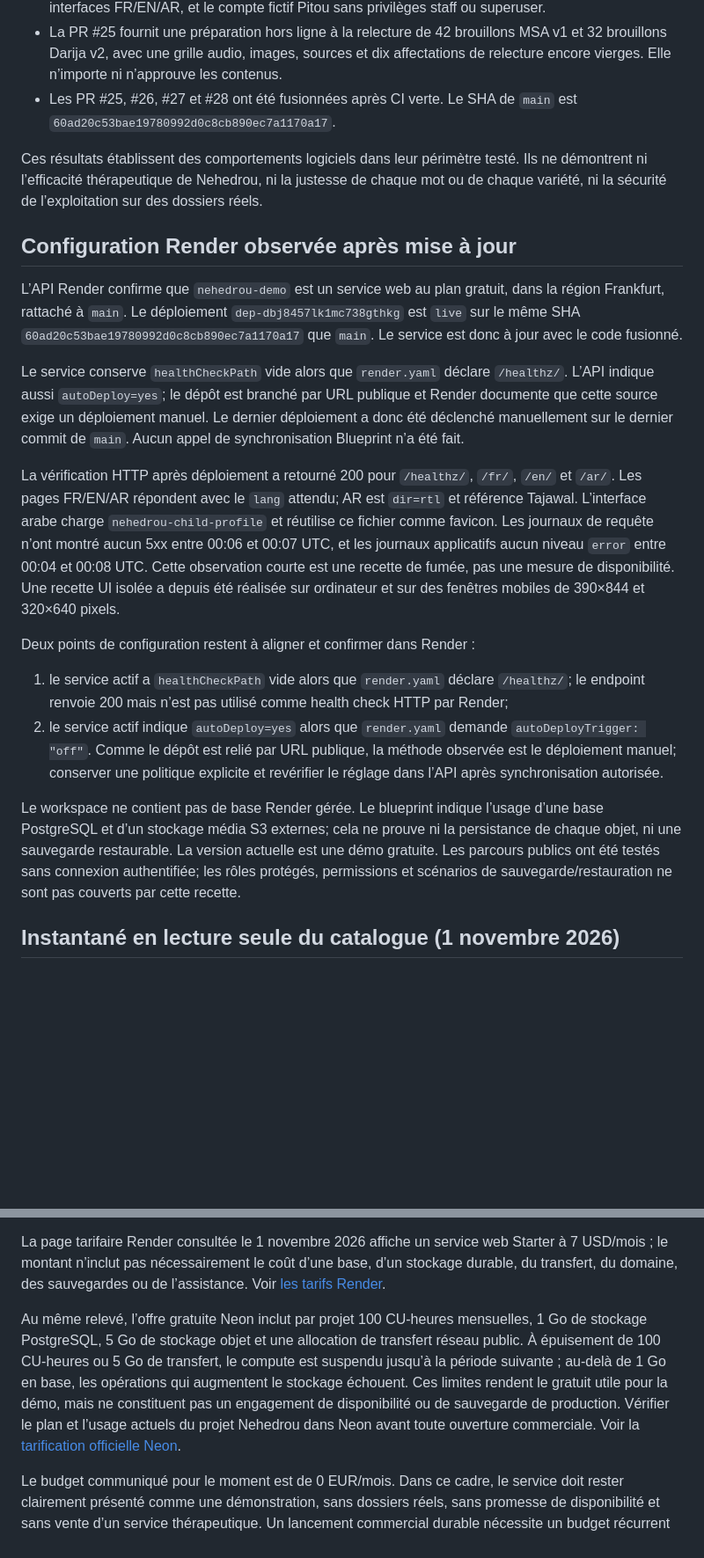
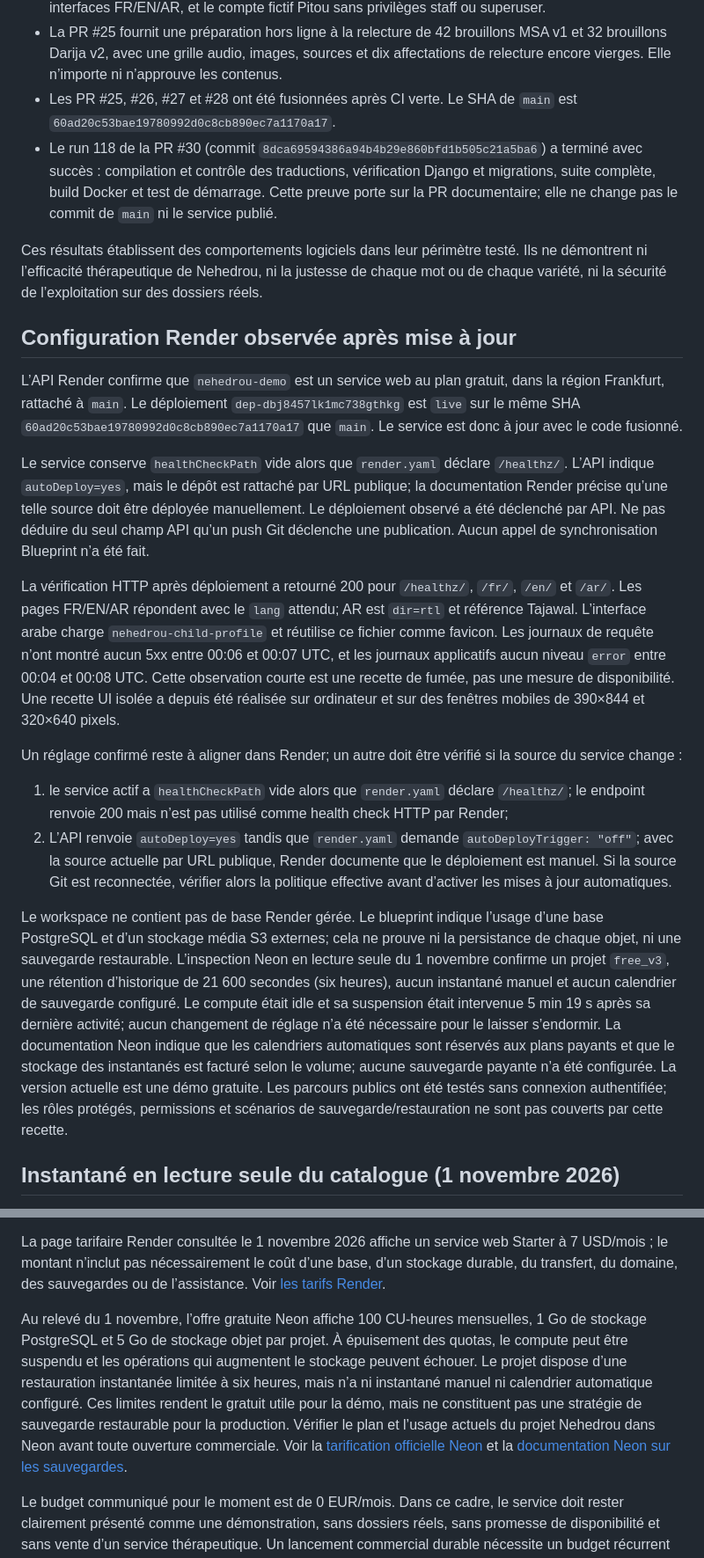
Before and after one commit to Midotech31/nehedrou, a Markdown page: docs/COMMERCIALISATION_PROGRESS_20261101.md, 2 parts joined by grey strips. Shown at 88% size. GitHub-like rendering; blank space fills up the shorter version.

Commit message:
Record current backup and CI evidence

```diff
--- a/docs/COMMERCIALISATION_PROGRESS_20261101.md
+++ b/docs/COMMERCIALISATION_PROGRESS_20261101.md
@@ -8,6 +8,7 @@ Cette note consolide des vérifications reproductibles du dépôt et l’état o
 - Les 16 tests de `catalog.tests_authoring` passent sur le checkout local. Ils couvrent la création d’activité à partir d’une fiche vide, les permissions d’édition séparées de la relecture/publication, les interfaces FR/EN/AR, et le compte fictif Pitou sans privilèges staff ou superuser.
 - La PR #25 fournit une préparation hors ligne à la relecture de 42 brouillons MSA v1 et 32 brouillons Darija v2, avec une grille audio, images, sources et dix affectations de relecture encore vierges. Elle n’importe ni n’approuve les contenus.
 - Les PR #25, #26, #27 et #28 ont été fusionnées après CI verte. Le SHA de `main` est `60ad20c53bae19780992d0c8cb890ec7a1170a17`.
+- Le run 118 de la PR #30 (commit `8dca69594386a94b4b29e860bfd1b505c21a5ba6`) a terminé avec succès : compilation et contrôle des traductions, vérification Django et migrations, suite complète, build Docker et test de démarrage. Cette preuve porte sur la PR documentaire; elle ne change pas le commit de `main` ni le service publié.
 
 Ces résultats établissent des comportements logiciels dans leur périmètre testé. Ils ne démontrent ni l’efficacité thérapeutique de Nehedrou, ni la justesse de chaque mot ou de chaque variété, ni la sécurité de l’exploitation sur des dossiers réels.
 
@@ -15,16 +16,16 @@ Ces résultats établissent des comportements logiciels dans leur périmètre te
 
 L’API Render confirme que `nehedrou-demo` est un service web au plan gratuit, dans la région Frankfurt, rattaché à `main`. Le déploiement `dep-dbj8457lk1mc738gthkg` est `live` sur le même SHA `60ad20c53bae19780992d0c8cb890ec7a1170a17` que `main`. Le service est donc à jour avec le code fusionné.
 
-Le service conserve `healthCheckPath` vide alors que `render.yaml` déclare `/healthz/`. L’API indique aussi `autoDeploy=yes`; le dépôt est branché par URL publique et Render documente que cette source exige un déploiement manuel. Le dernier déploiement a donc été déclenché manuellement sur le dernier commit de `main`. Aucun appel de synchronisation Blueprint n’a été fait.
+Le service conserve `healthCheckPath` vide alors que `render.yaml` déclare `/healthz/`. L’API indique `autoDeploy=yes`, mais le dépôt est rattaché par URL publique; la documentation Render précise qu’une telle source doit être déployée manuellement. Le déploiement observé a été déclenché par API. Ne pas déduire du seul champ API qu’un push Git déclenche une publication. Aucun appel de synchronisation Blueprint n’a été fait.
 
 La vérification HTTP après déploiement a retourné 200 pour `/healthz/`, `/fr/`, `/en/` et `/ar/`. Les pages FR/EN/AR répondent avec le `lang` attendu; AR est `dir=rtl` et référence Tajawal. L’interface arabe charge `nehedrou-child-profile` et réutilise ce fichier comme favicon. Les journaux de requête n’ont montré aucun 5xx entre 00:06 et 00:07 UTC, et les journaux applicatifs aucun niveau `error` entre 00:04 et 00:08 UTC. Cette observation courte est une recette de fumée, pas une mesure de disponibilité. Une recette UI isolée a depuis été réalisée sur ordinateur et sur des fenêtres mobiles de 390×844 et 320×640 pixels.
 
-Deux points de configuration restent à aligner et confirmer dans Render :
+Un réglage confirmé reste à aligner dans Render; un autre doit être vérifié si la source du service change :
 
 1. le service actif a `healthCheckPath` vide alors que `render.yaml` déclare `/healthz/`; le endpoint renvoie 200 mais n’est pas utilisé comme health check HTTP par Render;
-2. le service actif indique `autoDeploy=yes` alors que `render.yaml` demande `autoDeployTrigger: "off"`. Comme le dépôt est relié par URL publique, la méthode observée est le déploiement manuel; conserver une politique explicite et revérifier le réglage dans l’API après synchronisation autorisée.
+2. L’API renvoie `autoDeploy=yes` tandis que `render.yaml` demande `autoDeployTrigger: "off"`; avec la source actuelle par URL publique, Render documente que le déploiement est manuel. Si la source Git est reconnectée, vérifier alors la politique effective avant d’activer les mises à jour automatiques.
 
-Le workspace ne contient pas de base Render gérée. Le blueprint indique l’usage d’une base PostgreSQL et d’un stockage média S3 externes; cela ne prouve ni la persistance de chaque objet, ni une sauvegarde restaurable. La version actuelle est une démo gratuite. Les parcours publics ont été testés sans connexion authentifiée; les rôles protégés, permissions et scénarios de sauvegarde/restauration ne sont pas couverts par cette recette.
+Le workspace ne contient pas de base Render gérée. Le blueprint indique l’usage d’une base PostgreSQL et d’un stockage média S3 externes; cela ne prouve ni la persistance de chaque objet, ni une sauvegarde restaurable. L’inspection Neon en lecture seule du 1 novembre confirme un projet `free_v3`, une rétention d’historique de 21 600 secondes (six heures), aucun instantané manuel et aucun calendrier de sauvegarde configuré. Le compute était idle et sa suspension était intervenue 5 min 19 s après sa dernière activité; aucun changement de réglage n’a été nécessaire pour le laisser s’endormir. La documentation Neon indique que les calendriers automatiques sont réservés aux plans payants et que le stockage des instantanés est facturé selon le volume; aucune sauvegarde payante n’a été configurée. La version actuelle est une démo gratuite. Les parcours publics ont été testés sans connexion authentifiée; les rôles protégés, permissions et scénarios de sauvegarde/restauration ne sont pas couverts par cette recette.
 
 ## Instantané en lecture seule du catalogue (1 novembre 2026)
 
@@ -45,7 +46,7 @@ Render précise que ses services gratuits sont destinés aux essais, démonstrat
 
 La page tarifaire Render consultée le 1 novembre 2026 affiche un service web Starter à 7 USD/mois ; le montant n’inclut pas nécessairement le coût d’une base, d’un stockage durable, du transfert, du domaine, des sauvegardes ou de l’assistance. Voir [les tarifs Render](https://render.com/pricing).
 
-Au même relevé, l’offre gratuite Neon inclut par projet 100 CU-heures mensuelles, 1 Go de stockage PostgreSQL, 5 Go de stockage objet et une allocation de transfert réseau public. À épuisement de 100 CU-heures ou 5 Go de transfert, le compute est suspendu jusqu’à la période suivante ; au-delà de 1 Go en base, les opérations qui augmentent le stockage échouent. Ces limites rendent le gratuit utile pour la démo, mais ne constituent pas un engagement de disponibilité ou de sauvegarde de production. Vérifier le plan et l’usage actuels du projet Nehedrou dans Neon avant toute ouverture commerciale. Voir la [tarification officielle Neon](https://neon.com/pricing).
+Au relevé du 1 novembre, l’offre gratuite Neon affiche 100 CU-heures mensuelles, 1 Go de stockage PostgreSQL et 5 Go de stockage objet par projet. À épuisement des quotas, le compute peut être suspendu et les opérations qui augmentent le stockage peuvent échouer. Le projet dispose d’une restauration instantanée limitée à six heures, mais n’a ni instantané manuel ni calendrier automatique configuré. Ces limites rendent le gratuit utile pour la démo, mais ne constituent pas une stratégie de sauvegarde restaurable pour la production. Vérifier le plan et l’usage actuels du projet Nehedrou dans Neon avant toute ouverture commerciale. Voir la [tarification officielle Neon](https://neon.com/pricing) et la [documentation Neon sur les sauvegardes](https://neon.com/docs/guides/backup-restore).
 
 Le budget communiqué pour le moment est de 0 EUR/mois. Dans ce cadre, le service doit rester clairement présenté comme une démonstration, sans dossiers réels, sans promesse de disponibilité et sans vente d’un service thérapeutique. Un lancement commercial durable nécessite un budget récurrent accepté et une vérification de coûts complets, ou un autre hébergement dont les conditions conviennent réellement à la production.
 
```
